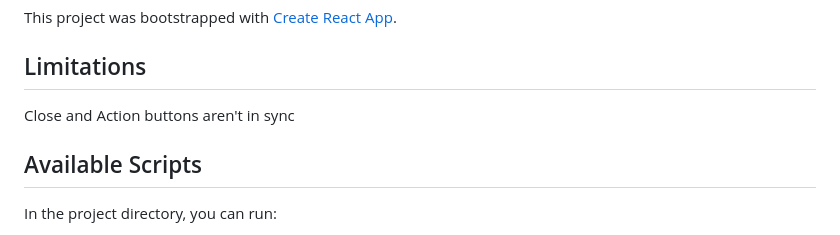
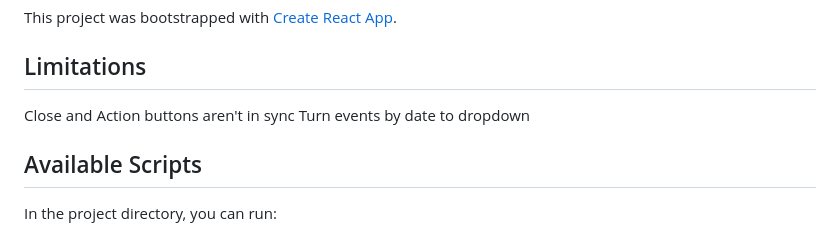
Before and after one commit to gbad6/InterView, a Markdown page: reunion-event-frontend/README.md, the part around the change. Drawn GitHub-style.

Commit message:
updated ReadMe with limitations

```diff
--- a/reunion-event-frontend/README.md
+++ b/reunion-event-frontend/README.md
@@ -5,6 +5,7 @@ This project was bootstrapped with [Create React App](https://github.com/faceboo
 ## Limitations
 
 Close and Action buttons aren't in sync
+Turn events by date to dropdown
 
 ## Available Scripts
 
```
